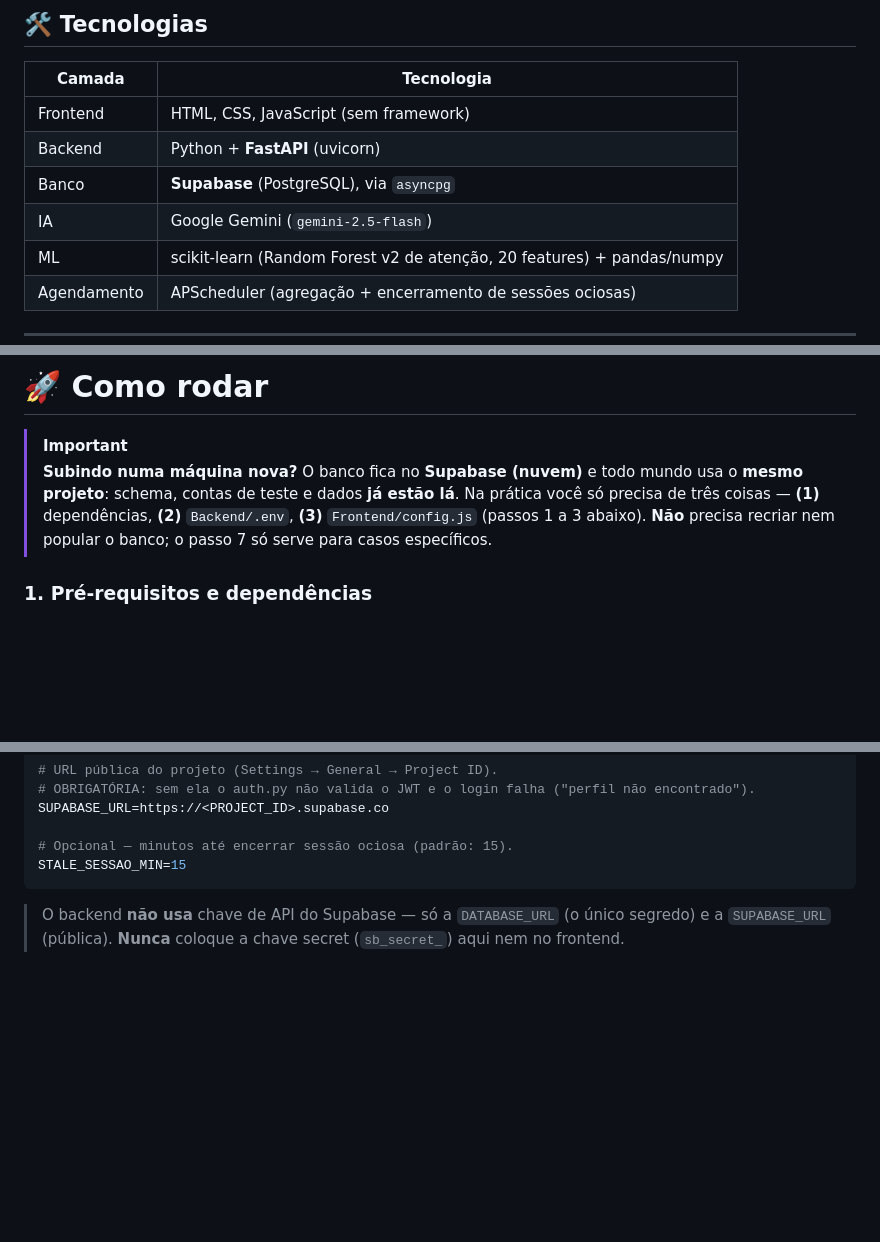
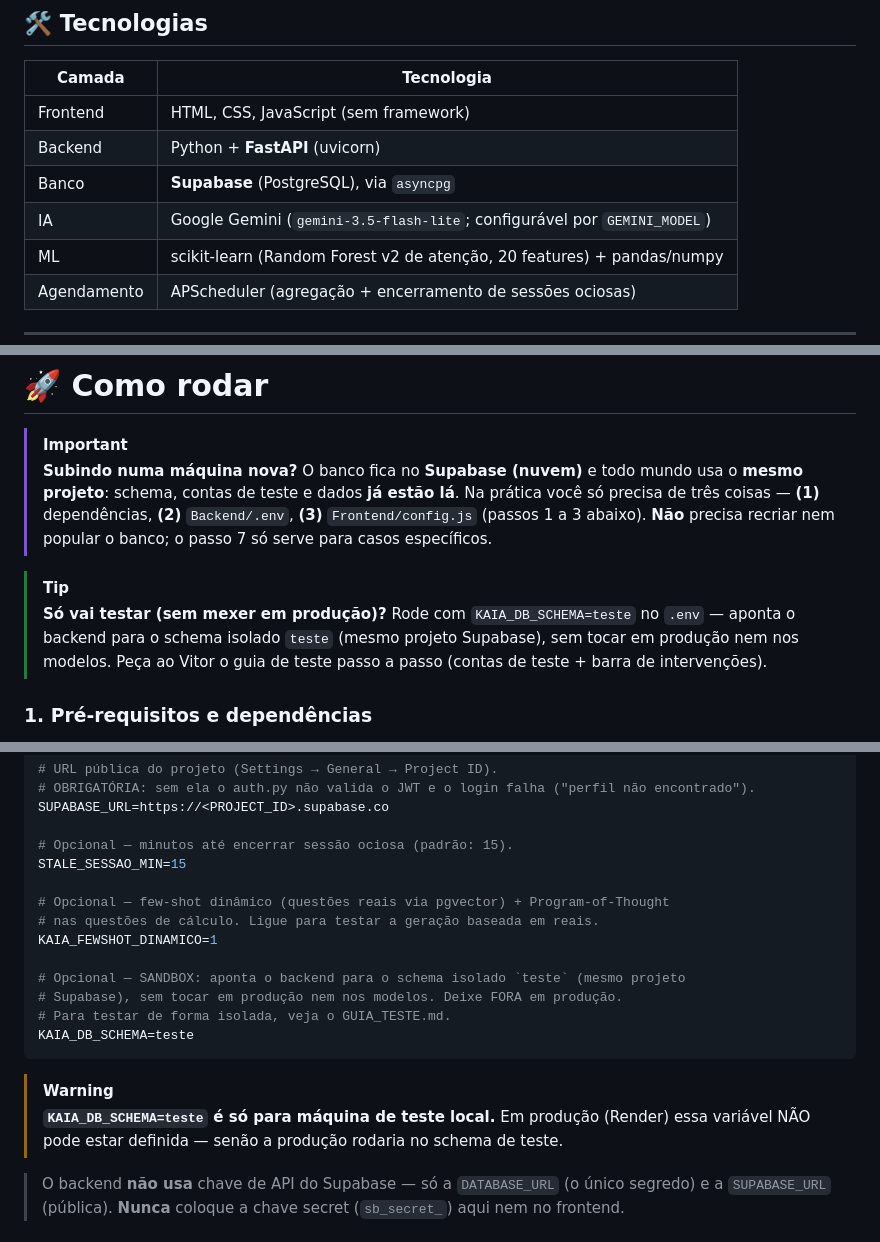
Before and after one commit to kaiacoati0204/KAIA, a Markdown page: README.md, 3 parts joined by grey strips. Rendered like a GitHub page; blank space fills up the shorter version.

Commit message:
docs: README com sandbox de teste e modelo do Gemini atualizado
- GEMINI: gemini-2.5-flash -> gemini-3.5-flash-lite (configuravel)
- .env: documenta KAIA_FEWSHOT_DINAMICO e KAIA_DB_SCHEMA=teste (sandbox), com aviso de nao usar em producao
- dica de teste isolado via schema teste

Co-Authored-By: Claude Opus 4.8 <noreply@anthropic.com>

````diff
--- a/README.md
+++ b/README.md
@@ -35,7 +35,7 @@ Plataforma educacional voltada para estudantes do ensino médio — o público i
 | Frontend | HTML, CSS, JavaScript (sem framework) |
 | Backend | Python + **FastAPI** (uvicorn) |
 | Banco | **Supabase** (PostgreSQL), via `asyncpg` |
-| IA | Google Gemini (`gemini-2.5-flash`) |
+| IA | Google Gemini (`gemini-3.5-flash-lite`; configurável por `GEMINI_MODEL`) |
 | ML | scikit-learn (Random Forest v2 de atenção, 20 features) + pandas/numpy |
 | Agendamento | APScheduler (agregação + encerramento de sessões ociosas) |
 
@@ -81,6 +81,11 @@ CLAUDE.md               → convenções do projeto (cores, acessibilidade, segu
 > `Backend/.env`, **(3)** `Frontend/config.js` (passos 1 a 3 abaixo). **Não** precisa
 > recriar nem popular o banco; o passo 7 só serve para casos específicos.
 
+> [!TIP]
+> **Só vai testar (sem mexer em produção)?** Rode com `KAIA_DB_SCHEMA=teste` no `.env` — aponta o
+> backend para o schema isolado `teste` (mesmo projeto Supabase), sem tocar em produção nem nos
+> modelos. Peça ao Vitor o guia de teste passo a passo (contas de teste + barra de intervenções).
+
 ### 1. Pré-requisitos e dependências
 
 - **Python 3.11+** (backend FastAPI).
@@ -109,7 +114,20 @@ SUPABASE_URL=https://<PROJECT_ID>.supabase.co
 
 # Opcional — minutos até encerrar sessão ociosa (padrão: 15).
 STALE_SESSAO_MIN=15
+
+# Opcional — few-shot dinâmico (questões reais via pgvector) + Program-of-Thought
+# nas questões de cálculo. Ligue para testar a geração baseada em reais.
+KAIA_FEWSHOT_DINAMICO=1
+
+# Opcional — SANDBOX: aponta o backend para o schema isolado `teste` (mesmo projeto
+# Supabase), sem tocar em produção nem nos modelos. Deixe FORA em produção.
+# Para testar de forma isolada, veja o GUIA_TESTE.md.
+KAIA_DB_SCHEMA=teste
 ```
+
+> [!WARNING]
+> **`KAIA_DB_SCHEMA=teste` é só para máquina de teste local.** Em produção (Render) essa
+> variável NÃO pode estar definida — senão a produção rodaria no schema de teste.
 
 > O backend **não usa** chave de API do Supabase — só a `DATABASE_URL` (o único segredo) e a `SUPABASE_URL` (pública). **Nunca** coloque a chave secret (`sb_secret_`) aqui nem no frontend.
 
````
